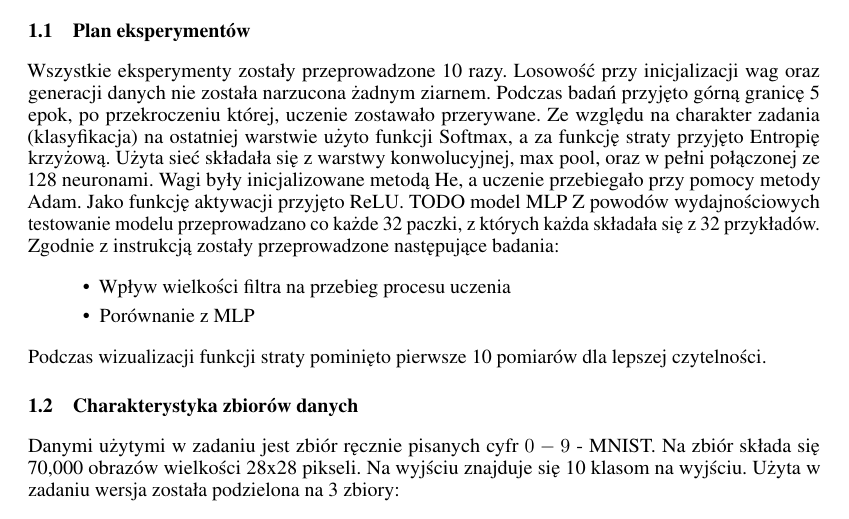
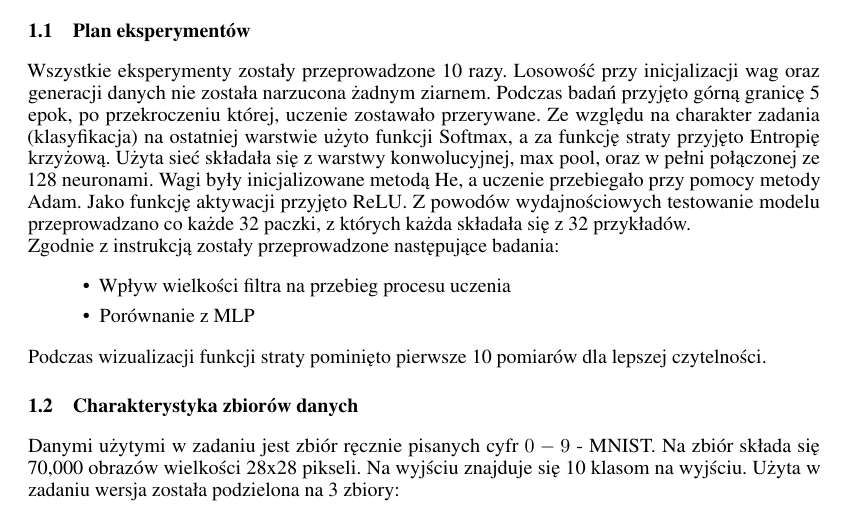
Before and after one commit to Greenpp/sieci-neuronowe-pwr-2020, a LaTeX document (sprawozdania/lista4/sprawozdanie_4.tex): part of page 3 of 10, cut so that both start at the same text. Compiled offline with pdfLaTeX.

Commit message:
Todo tweak

```diff
--- a/sprawozdania/lista4/sprawozdanie_4.tex
+++ b/sprawozdania/lista4/sprawozdanie_4.tex
@@ -40,7 +40,6 @@ Cały kod wykorzystany w zadaniu znajduje się pod adresem: \url{https://github.
 \subsection{Plan eksperymentów}
 
 Wszystkie eksperymenty zostały przeprowadzone 10 razy. Losowość przy inicjalizacji wag oraz generacji danych nie została narzucona żadnym ziarnem. Podczas badań przyjęto górną granicę 5 epok, po przekroczeniu której, uczenie zostawało przerywane. Ze względu na charakter zadania (klasyfikacja) na ostatniej warstwie użyto funkcji Softmax, a za funkcję straty przyjęto Entropię krzyżową. Użyta sieć składała się z warstwy konwolucyjnej, max pool, oraz w pełni połączonej ze 128 neuronami. Wagi były inicjalizowane metodą He, a uczenie przebiegało przy pomocy metody Adam. Jako funkcję aktywacji przyjęto ReLU.
-TODO model MLP
 Z powodów wydajnościowych testowanie modelu przeprowadzano co każde 32 paczki, z których każda składała się z 32 przykładów.\\
 Zgodnie z instrukcją zostały przeprowadzone następujące badania:
 \begin{itemize}
```
Also changed, not shown: sprawozdania/lista4/sprawozdanie_4.pdf.
